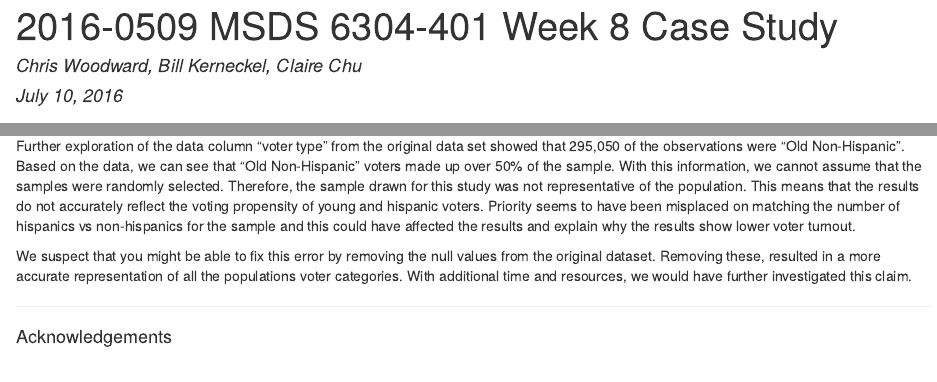
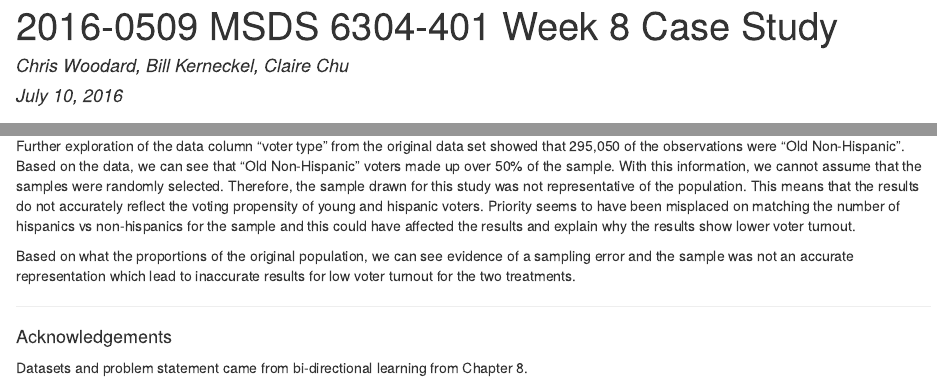
Before and after one commit to wkerneck/The-League-of-Women-Voters, an R Markdown document (README.Rmd): the page in a window 1100 px wide, from its top, and a second part further down, joined at a grey line. The pictures show the output file README.html that the author committed with the source, opened offline.

Commit message:
Add files via upload

```diff
--- a/README.Rmd
+++ b/README.Rmd
@@ -1,6 +1,6 @@
 ---
 title: "2016-0509 MSDS 6304-401 Week 8 Case Study"
-author: "Chris Woodward, Bill Kerneckel, Claire Chu "
+author: "Chris Woodard, Bill Kerneckel, Claire Chu "
 date: "July 10, 2016"
 output:
   html_document:
@@ -166,8 +166,10 @@ This dataset had a variety of issues that could have skewed the results of the s
 
 Further exploration of the data column "voter type" from the original data set showed that 295,050 of the observations were "Old Non-Hispanic". Based on the data, we can see that "Old Non-Hispanic" voters made up over 50% of the sample. With this information, we cannot assume that the samples were randomly selected. Therefore, the sample drawn for this study was not representative of the population. This means that the results do not accurately reflect the voting propensity of young and hispanic voters. Priority seems to have been misplaced on matching the number of hispanics vs non-hispanics for the sample and this could have affected the results and explain why the results show lower voter turnout.
 
-We suspect that you might be able to fix this error by removing the null values from the original dataset. Removing these, resulted in a more accurate representation of all the populations voter categories. With additional time and resources, we would have further investigated this claim.
+Based on what the proportions of the original population, we can see evidence of a sampling error and the sample was not an accurate representation which lead to inaccurate results for low voter turnout for the two treatments.
 
 ****************************
 <div id='id-section4'/>
 #### Acknowledgements
+
+Datasets and problem statement came from bi-directional learning from Chapter 8.
```
Also changed, not shown: README.html, README.md.
